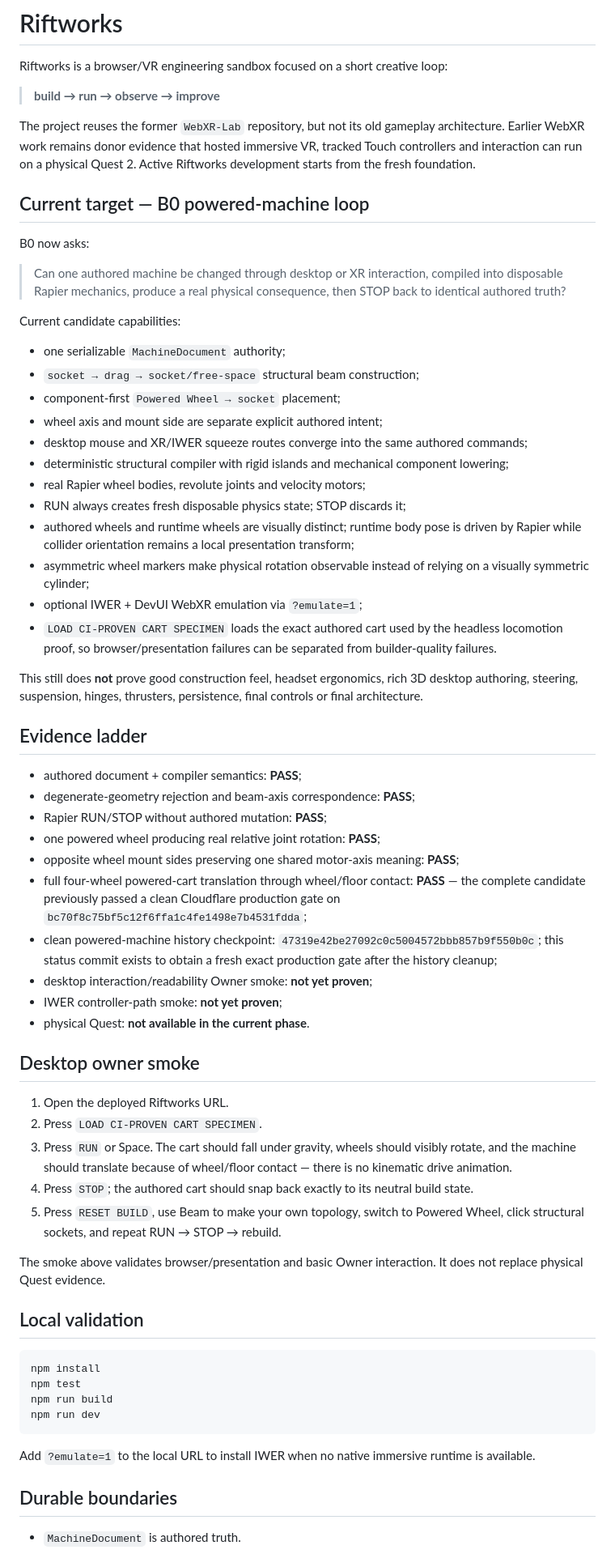
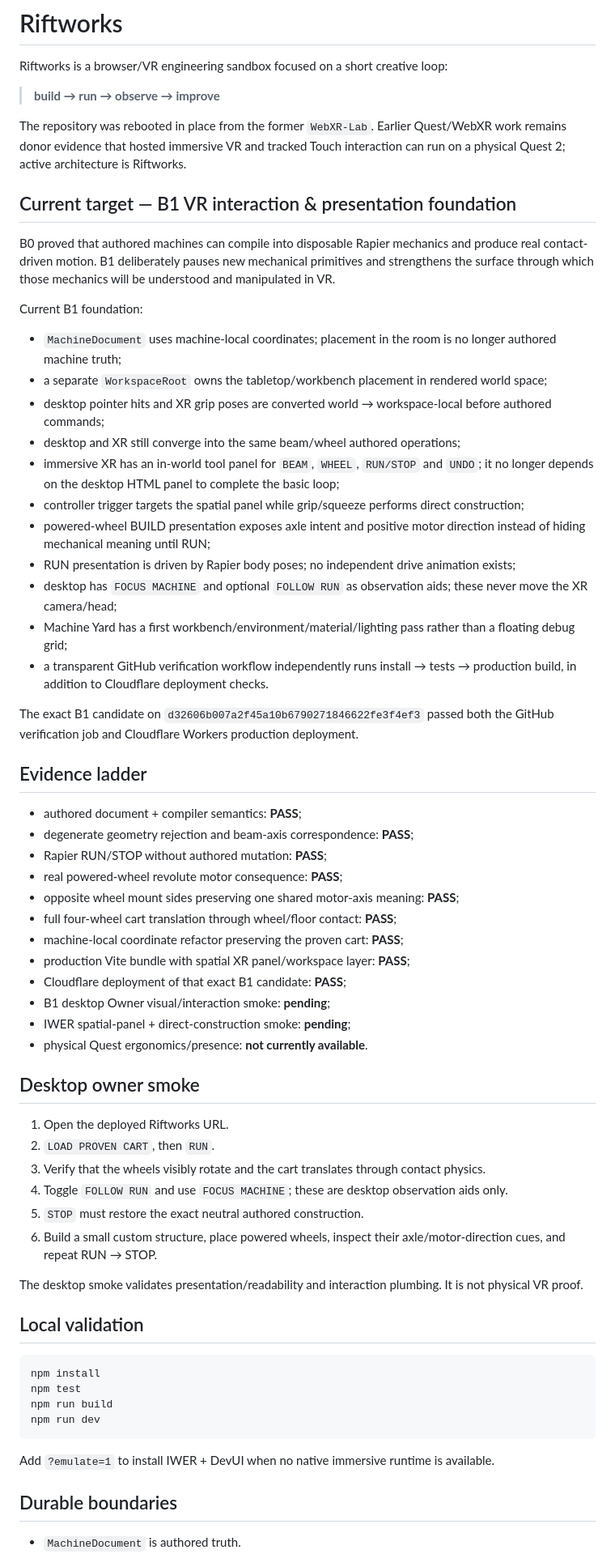
Before and after one commit to Jozzpoly/WebXR-Lab, a Markdown page: README.md, the part around one of its changes. Shown at 81% size. Rendered like a GitHub page.

Commit message:
Record B1 VR interaction foundation

````diff
--- a/README.md
+++ b/README.md
@@ -4,53 +4,53 @@ Riftworks is a browser/VR engineering sandbox focused on a short creative loop:
 
 > **build → run → observe → improve**
 
-The project reuses the former `WebXR-Lab` repository, but not its old gameplay architecture. Earlier WebXR work remains donor evidence that hosted immersive VR, tracked Touch controllers and interaction can run on a physical Quest 2. Active Riftworks development starts from the fresh foundation.
+The repository was rebooted in place from the former `WebXR-Lab`. Earlier Quest/WebXR work remains donor evidence that hosted immersive VR and tracked Touch interaction can run on a physical Quest 2; active architecture is Riftworks.
 
-## Current target — B0 powered-machine loop
+## Current target — B1 VR interaction & presentation foundation
 
-B0 now asks:
+B0 proved that authored machines can compile into disposable Rapier mechanics and produce real contact-driven motion. B1 deliberately pauses new mechanical primitives and strengthens the surface through which those mechanics will be understood and manipulated in VR.
 
-> Can one authored machine be changed through desktop or XR interaction, compiled into disposable Rapier mechanics, produce a real physical consequence, then STOP back to identical authored truth?
+Current B1 foundation:
 
-Current candidate capabilities:
+- `MachineDocument` uses machine-local coordinates; placement in the room is no longer authored machine truth;
+- a separate `WorkspaceRoot` owns the tabletop/workbench placement in rendered world space;
+- desktop pointer hits and XR grip poses are converted world → workspace-local before authored commands;
+- desktop and XR still converge into the same beam/wheel authored operations;
+- immersive XR has an in-world tool panel for `BEAM`, `WHEEL`, `RUN/STOP` and `UNDO`; it no longer depends on the desktop HTML panel to complete the basic loop;
+- controller trigger targets the spatial panel while grip/squeeze performs direct construction;
+- powered-wheel BUILD presentation exposes axle intent and positive motor direction instead of hiding mechanical meaning until RUN;
+- RUN presentation is driven by Rapier body poses; no independent drive animation exists;
+- desktop has `FOCUS MACHINE` and optional `FOLLOW RUN` as observation aids; these never move the XR camera/head;
+- Machine Yard has a first workbench/environment/material/lighting pass rather than a floating debug grid;
+- a transparent GitHub verification workflow independently runs install → tests → production build, in addition to Cloudflare deployment checks.
 
-- one serializable `MachineDocument` authority;
-- `socket → drag → socket/free-space` structural beam construction;
-- component-first `Powered Wheel → socket` placement;
-- wheel axis and mount side are separate explicit authored intent;
-- desktop mouse and XR/IWER squeeze routes converge into the same authored commands;
-- deterministic structural compiler with rigid islands and mechanical component lowering;
-- real Rapier wheel bodies, revolute joints and velocity motors;
-- RUN always creates fresh disposable physics state; STOP discards it;
-- authored wheels and runtime wheels are visually distinct; runtime body pose is driven by Rapier while collider orientation remains a local presentation transform;
-- asymmetric wheel markers make physical rotation observable instead of relying on a visually symmetric cylinder;
-- optional IWER + DevUI WebXR emulation via `?emulate=1`;
-- `LOAD CI-PROVEN CART SPECIMEN` loads the exact authored cart used by the headless locomotion proof, so browser/presentation failures can be separated from builder-quality failures.
-
-This still does **not** prove good construction feel, headset ergonomics, rich 3D desktop authoring, steering, suspension, hinges, thrusters, persistence, final controls or final architecture.
+The exact B1 candidate on `d32606b007a2f45a10b6790271846622fe3f4ef3` passed both the GitHub verification job and Cloudflare Workers production deployment.
 
 ## Evidence ladder
 
 - authored document + compiler semantics: **PASS**;
-- degenerate-geometry rejection and beam-axis correspondence: **PASS**;
+- degenerate geometry rejection and beam-axis correspondence: **PASS**;
 - Rapier RUN/STOP without authored mutation: **PASS**;
-- one powered wheel producing real relative joint rotation: **PASS**;
+- real powered-wheel revolute motor consequence: **PASS**;
 - opposite wheel mount sides preserving one shared motor-axis meaning: **PASS**;
-- full four-wheel powered-cart translation through wheel/floor contact: **PASS** — the complete candidate previously passed a clean Cloudflare production gate on `bc70f8c75bf5c12f6ffa1c4fe1498e7b4531fdda`;
-- clean powered-machine history checkpoint: `47319e42be27092c0c5004572bbb857b9f550b0c`; this status commit exists to obtain a fresh exact production gate after the history cleanup;
-- desktop interaction/readability Owner smoke: **not yet proven**;
-- IWER controller-path smoke: **not yet proven**;
-- physical Quest: **not available in the current phase**.
+- full four-wheel cart translation through wheel/floor contact: **PASS**;
+- machine-local coordinate refactor preserving the proven cart: **PASS**;
+- production Vite bundle with spatial XR panel/workspace layer: **PASS**;
+- Cloudflare deployment of that exact B1 candidate: **PASS**;
+- B1 desktop Owner visual/interaction smoke: **pending**;
+- IWER spatial-panel + direct-construction smoke: **pending**;
+- physical Quest ergonomics/presence: **not currently available**.
 
 ## Desktop owner smoke
 
 1. Open the deployed Riftworks URL.
-2. Press `LOAD CI-PROVEN CART SPECIMEN`.
-3. Press `RUN` or Space. The cart should fall under gravity, wheels should visibly rotate, and the machine should translate because of wheel/floor contact — there is no kinematic drive animation.
-4. Press `STOP`; the authored cart should snap back exactly to its neutral build state.
-5. Press `RESET BUILD`, use Beam to make your own topology, switch to Powered Wheel, click structural sockets, and repeat RUN → STOP → rebuild.
+2. `LOAD PROVEN CART`, then `RUN`.
+3. Verify that the wheels visibly rotate and the cart translates through contact physics.
+4. Toggle `FOLLOW RUN` and use `FOCUS MACHINE`; these are desktop observation aids only.
+5. `STOP` must restore the exact neutral authored construction.
+6. Build a small custom structure, place powered wheels, inspect their axle/motor-direction cues, and repeat RUN → STOP.
 
-The smoke above validates browser/presentation and basic Owner interaction. It does not replace physical Quest evidence.
+The desktop smoke validates presentation/readability and interaction plumbing. It is not physical VR proof.
 
 ## Local validation
 
@@ -61,7 +61,7 @@ npm run build
 npm run dev
 ```
 
-Add `?emulate=1` to the local URL to install IWER when no native immersive runtime is available.
+Add `?emulate=1` to install IWER + DevUI when no native immersive runtime is available.
 
 ## Durable boundaries
 
````
Also changed, not shown: other parts of README.md (+4 -2 lines).
